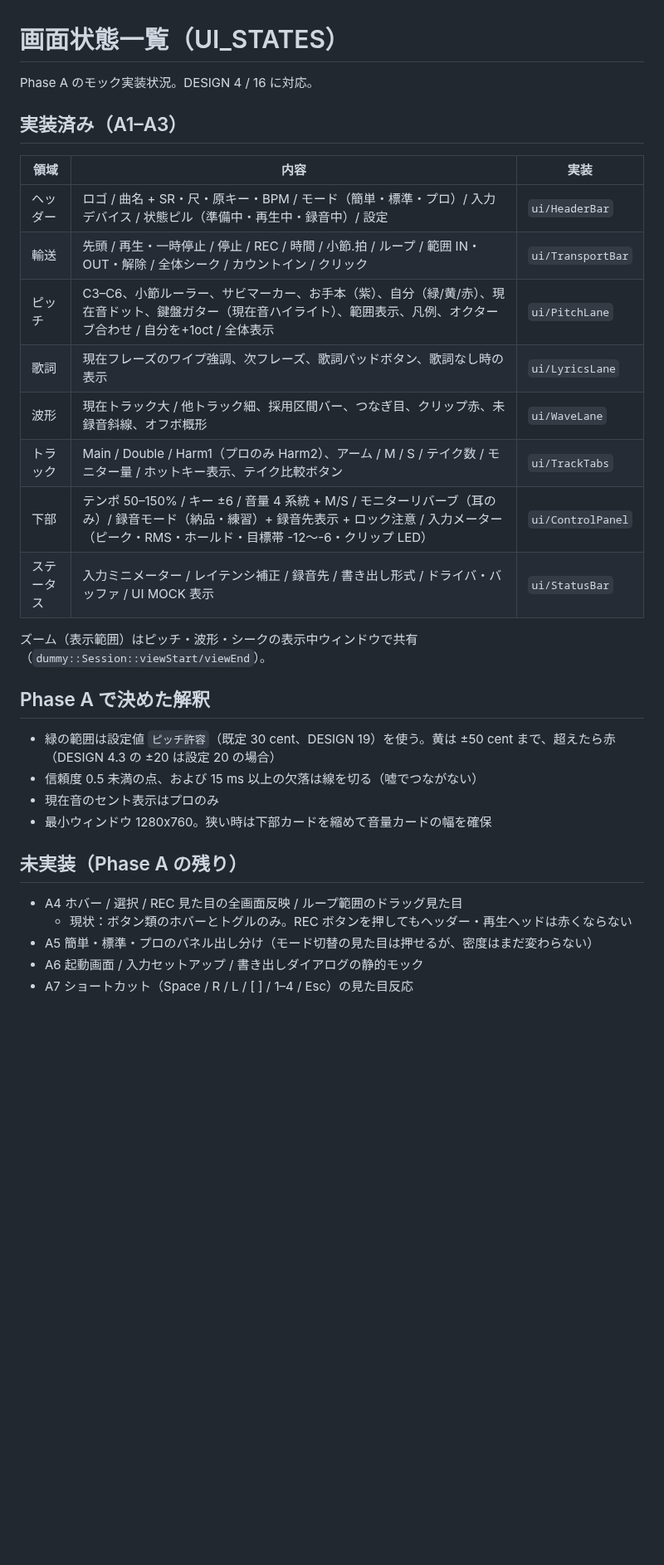
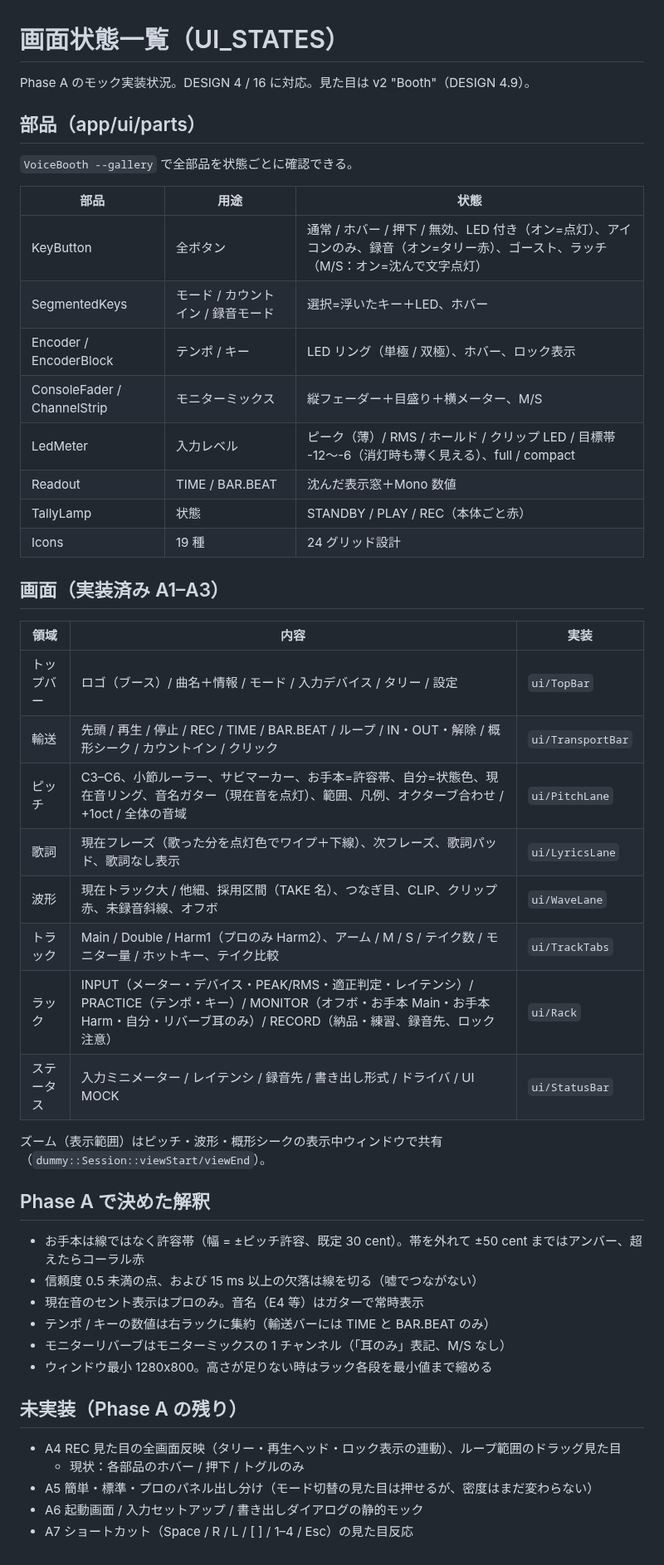
Before and after one commit to kajisho5/voicebooth, a Markdown page: docs/UI_STATES.md, the part around the change. Shown at 83% size. Drawn GitHub-style; blank space fills up the shorter version.

```diff
--- a/docs/UI_STATES.md
+++ b/docs/UI_STATES.md
@@ -1,33 +1,50 @@
 # 画面状態一覧（UI_STATES）
 
-Phase A のモック実装状況。DESIGN 4 / 16 に対応。
+Phase A のモック実装状況。DESIGN 4 / 16 に対応。見た目は v2 "Booth"（DESIGN 4.9）。
 
-## 実装済み（A1–A3）
+## 部品（app/ui/parts）
+
+`VoiceBooth --gallery` で全部品を状態ごとに確認できる。
+
+| 部品 | 用途 | 状態 |
+|---|---|---|
+| KeyButton | 全ボタン | 通常 / ホバー / 押下 / 無効、LED 付き（オン=点灯）、アイコンのみ、録音（オン=タリー赤）、ゴースト、ラッチ（M/S：オン=沈んで文字点灯） |
+| SegmentedKeys | モード / カウントイン / 録音モード | 選択=浮いたキー＋LED、ホバー |
+| Encoder / EncoderBlock | テンポ / キー | LED リング（単極 / 双極）、ホバー、ロック表示 |
+| ConsoleFader / ChannelStrip | モニターミックス | 縦フェーダー＋目盛り＋横メーター、M/S |
+| LedMeter | 入力レベル | ピーク（薄）/ RMS / ホールド / クリップ LED / 目標帯 -12〜-6（消灯時も薄く見える）、full / compact |
+| Readout | TIME / BAR.BEAT | 沈んだ表示窓＋Mono 数値 |
+| TallyLamp | 状態 | STANDBY / PLAY / REC（本体ごと赤） |
+| Icons | 19 種 | 24 グリッド設計 |
+
+## 画面（実装済み A1–A3）
 
 | 領域 | 内容 | 実装 |
 |---|---|---|
-| ヘッダー | ロゴ / 曲名 + SR・尺・原キー・BPM / モード（簡単・標準・プロ）/ 入力デバイス / 状態ピル（準備中・再生中・録音中）/ 設定 | `ui/HeaderBar` |
-| 輸送 | 先頭 / 再生・一時停止 / 停止 / REC / 時間 / 小節.拍 / ループ / 範囲 IN・OUT・解除 / 全体シーク / カウントイン / クリック | `ui/TransportBar` |
-| ピッチ | C3–C6、小節ルーラー、サビマーカー、お手本（紫）、自分（緑/黄/赤）、現在音ドット、鍵盤ガター（現在音ハイライト）、範囲表示、凡例、オクターブ合わせ / 自分を+1oct / 全体表示 | `ui/PitchLane` |
-| 歌詞 | 現在フレーズのワイプ強調、次フレーズ、歌詞パッドボタン、歌詞なし時の表示 | `ui/LyricsLane` |
-| 波形 | 現在トラック大 / 他トラック細、採用区間バー、つなぎ目、クリップ赤、未録音斜線、オフボ概形 | `ui/WaveLane` |
-| トラック | Main / Double / Harm1（プロのみ Harm2）、アーム / M / S / テイク数 / モニター量 / ホットキー表示、テイク比較ボタン | `ui/TrackTabs` |
-| 下部 | テンポ 50–150% / キー ±6 / 音量 4 系統 + M/S / モニターリバーブ（耳のみ）/ 録音モード（納品・練習）+ 録音先表示 + ロック注意 / 入力メーター（ピーク・RMS・ホールド・目標帯 -12〜-6・クリップ LED） | `ui/ControlPanel` |
-| ステータス | 入力ミニメーター / レイテンシ補正 / 録音先 / 書き出し形式 / ドライバ・バッファ / UI MOCK 表示 | `ui/StatusBar` |
+| トップバー | ロゴ（ブース）/ 曲名＋情報 / モード / 入力デバイス / タリー / 設定 | `ui/TopBar` |
+| 輸送 | 先頭 / 再生 / 停止 / REC / TIME / BAR.BEAT / ループ / IN・OUT・解除 / 概形シーク / カウントイン / クリック | `ui/TransportBar` |
+| ピッチ | C3–C6、小節ルーラー、サビマーカー、お手本=許容帯、自分=状態色、現在音リング、音名ガター（現在音を点灯）、範囲、凡例、オクターブ合わせ / +1oct / 全体の音域 | `ui/PitchLane` |
+| 歌詞 | 現在フレーズ（歌った分を点灯色でワイプ＋下線）、次フレーズ、歌詞パッド、歌詞なし表示 | `ui/LyricsLane` |
+| 波形 | 現在トラック大 / 他細、採用区間（TAKE 名）、つなぎ目、CLIP、クリップ赤、未録音斜線、オフボ | `ui/WaveLane` |
+| トラック | Main / Double / Harm1（プロのみ Harm2）、アーム / M / S / テイク数 / モニター量 / ホットキー、テイク比較 | `ui/TrackTabs` |
+| ラック | INPUT（メーター・デバイス・PEAK/RMS・適正判定・レイテンシ）/ PRACTICE（テンポ・キー）/ MONITOR（オフボ・お手本 Main・お手本 Harm・自分・リバーブ耳のみ）/ RECORD（納品・練習、録音先、ロック注意） | `ui/Rack` |
+| ステータス | 入力ミニメーター / レイテンシ / 録音先 / 書き出し形式 / ドライバ / UI MOCK | `ui/StatusBar` |
 
-ズーム（表示範囲）はピッチ・波形・シークの表示中ウィンドウで共有（`dummy::Session::viewStart/viewEnd`）。
+ズーム（表示範囲）はピッチ・波形・概形シークの表示中ウィンドウで共有（`dummy::Session::viewStart/viewEnd`）。
 
 ## Phase A で決めた解釈
 
-- 緑の範囲は設定値 `ピッチ許容`（既定 30 cent、DESIGN 19）を使う。黄は ±50 cent まで、超えたら赤（DESIGN 4.3 の ±20 は設定 20 の場合）
+- お手本は線ではなく許容帯（幅 = ±ピッチ許容、既定 30 cent）。帯を外れて ±50 cent まではアンバー、超えたらコーラル赤
 - 信頼度 0.5 未満の点、および 15 ms 以上の欠落は線を切る（嘘でつながない）
-- 現在音のセント表示はプロのみ
-- 最小ウィンドウ 1280x760。狭い時は下部カードを縮めて音量カードの幅を確保
+- 現在音のセント表示はプロのみ。音名（E4 等）はガターで常時表示
+- テンポ / キーの数値は右ラックに集約（輸送バーには TIME と BAR.BEAT のみ）
+- モニターリバーブはモニターミックスの 1 チャンネル（「耳のみ」表記、M/S なし）
+- ウィンドウ最小 1280x800。高さが足りない時はラック各段を最小値まで縮める
 
 ## 未実装（Phase A の残り）
 
-- A4 ホバー / 選択 / REC 見た目の全画面反映 / ループ範囲のドラッグ見た目
-  - 現状：ボタン類のホバーとトグルのみ。REC ボタンを押してもヘッダー・再生ヘッドは赤くならない
+- A4 REC 見た目の全画面反映（タリー・再生ヘッド・ロック表示の連動）、ループ範囲のドラッグ見た目
+  - 現状：各部品のホバー / 押下 / トグルのみ
 - A5 簡単・標準・プロのパネル出し分け（モード切替の見た目は押せるが、密度はまだ変わらない）
 - A6 起動画面 / 入力セットアップ / 書き出しダイアログの静的モック
 - A7 ショートカット（Space / R / L / [ ] / 1–4 / Esc）の見た目反応
```
Also changed, not shown: README.md (+15 -7 lines), docs/screenshots/main.png (added), docs/screenshots/parts-gallery.png (added), docs/screenshots/phase-a3-main.png (deleted).
